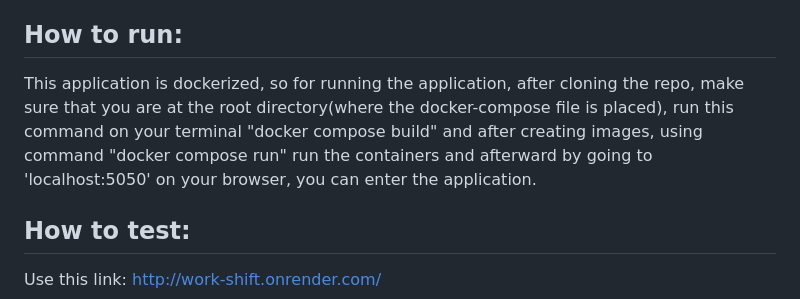
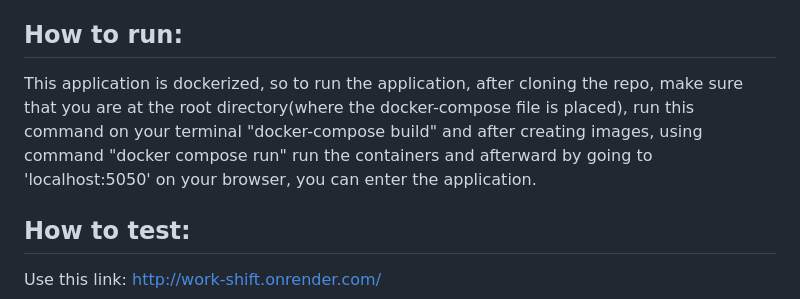
Before and after one commit to HoomanMinoosepehr/work_shift, a Markdown page: readme.md, the part around the change. Drawn GitHub-style.

```diff
--- a/readme.md
+++ b/readme.md
@@ -9,7 +9,7 @@
 "WorkShift" is an application designed for companies with part-time employees who require shift assignments. With this application, the company owner can appoint managers to oversee employees, or they can personally manage the employees. Additionally, both managers and the company owner have the capability to add or remove employees from the company and assign shifts to them.
 
 ## How to run:
-This application is dockerized, so for running the application, after cloning the repo, make sure that you are at the root directory(where the docker-compose file is placed), run this command on your terminal "docker compose build" and after creating images, using command "docker compose run" run the containers and afterward by going to 'localhost:5050' on your browser, you can enter the application.
+This application is dockerized, so to run the application, after cloning the repo, make sure that you are at the root directory(where the docker-compose file is placed), run this command on your terminal "docker-compose build" and after creating images, using command "docker compose run" run the containers and afterward by going to 'localhost:5050' on your browser, you can enter the application.
 
 ## How to test:
 Use this link: http://work-shift.onrender.com/
```
